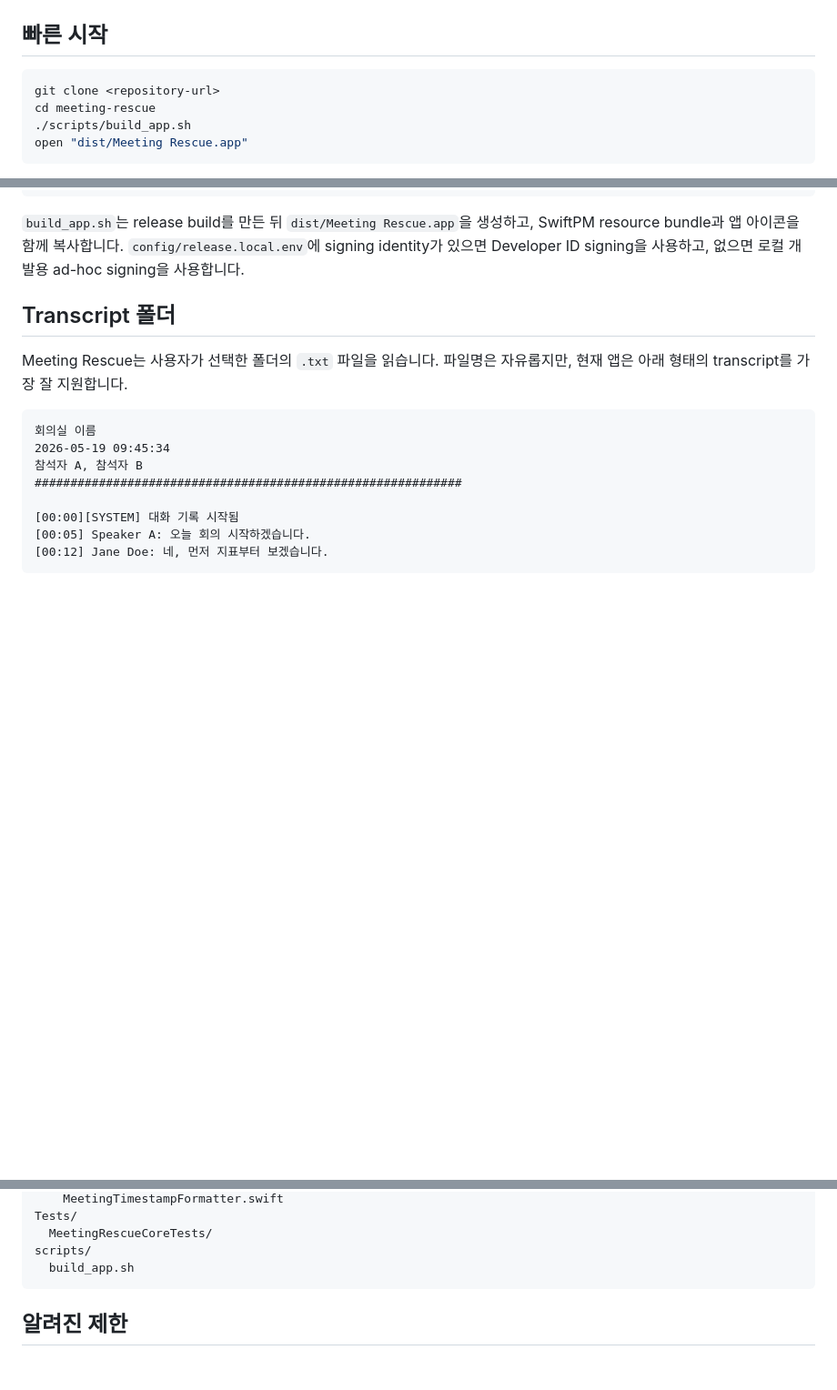
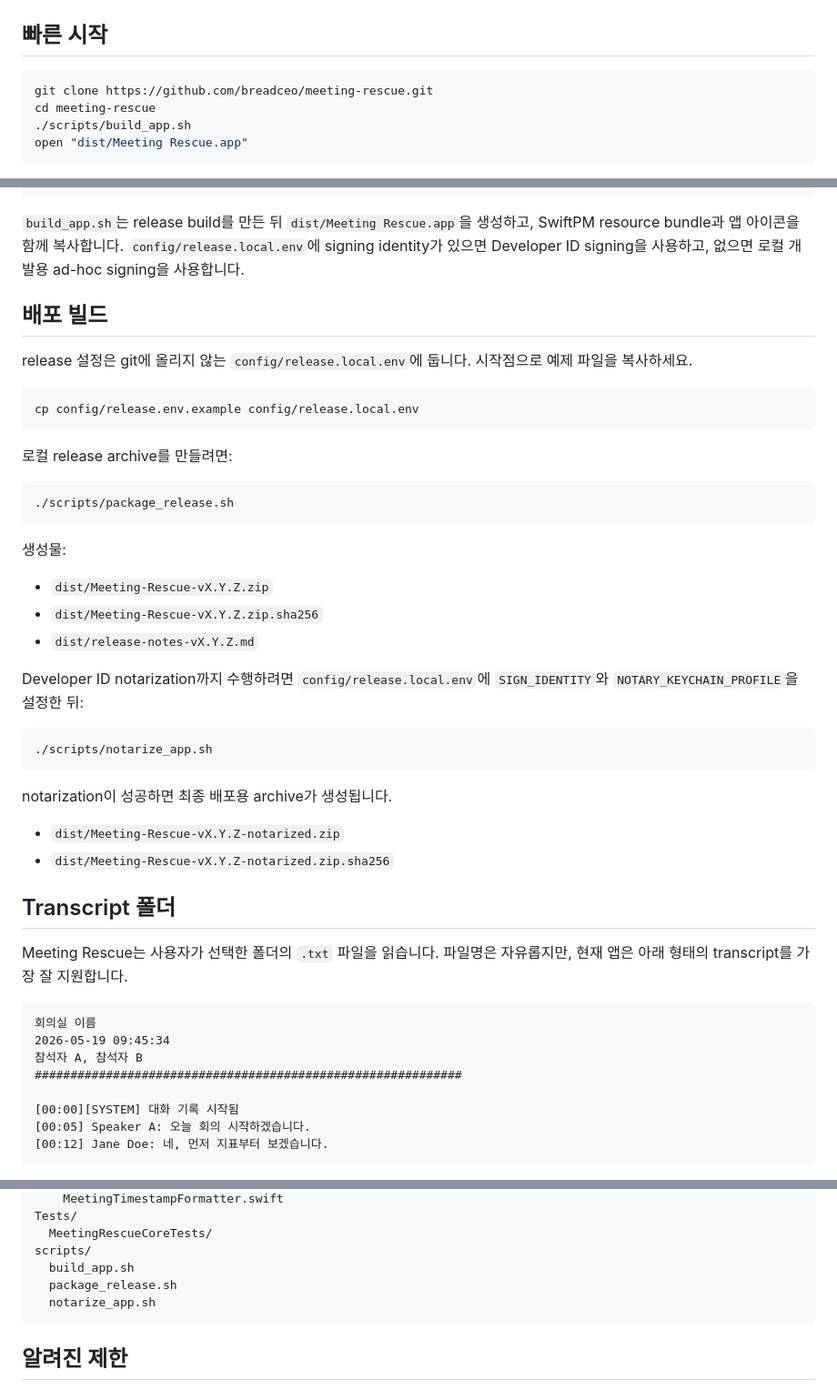
Before and after one commit to breadceo/meeting-rescue, a Markdown page: README.md, 3 parts joined by grey strips. Shown at 91% size. Rendered like a GitHub page; blank space fills up the shorter version.

Commit message:
Refresh public README release docs

````diff
--- a/README.md
+++ b/README.md
@@ -43,7 +43,7 @@ swift test
 ## 빠른 시작
 
 ```sh
-git clone <repository-url>
+git clone https://github.com/breadceo/meeting-rescue.git
 cd meeting-rescue
 ./scripts/build_app.sh
 open "dist/Meeting Rescue.app"
@@ -73,6 +73,37 @@ open "dist/Meeting Rescue.app"
 ```
 
 `build_app.sh`는 release build를 만든 뒤 `dist/Meeting Rescue.app`을 생성하고, SwiftPM resource bundle과 앱 아이콘을 함께 복사합니다. `config/release.local.env`에 signing identity가 있으면 Developer ID signing을 사용하고, 없으면 로컬 개발용 ad-hoc signing을 사용합니다.
+
+## 배포 빌드
+
+release 설정은 git에 올리지 않는 `config/release.local.env`에 둡니다. 시작점으로 예제 파일을 복사하세요.
+
+```sh
+cp config/release.env.example config/release.local.env
+```
+
+로컬 release archive를 만들려면:
+
+```sh
+./scripts/package_release.sh
+```
+
+생성물:
+
+- `dist/Meeting-Rescue-vX.Y.Z.zip`
+- `dist/Meeting-Rescue-vX.Y.Z.zip.sha256`
+- `dist/release-notes-vX.Y.Z.md`
+
+Developer ID notarization까지 수행하려면 `config/release.local.env`에 `SIGN_IDENTITY`와 `NOTARY_KEYCHAIN_PROFILE`을 설정한 뒤:
+
+```sh
+./scripts/notarize_app.sh
+```
+
+notarization이 성공하면 최종 배포용 archive가 생성됩니다.
+
+- `dist/Meeting-Rescue-vX.Y.Z-notarized.zip`
+- `dist/Meeting-Rescue-vX.Y.Z-notarized.zip.sha256`
 
 ## Transcript 폴더
 
@@ -358,6 +389,8 @@ Tests/
   MeetingRescueCoreTests/
 scripts/
   build_app.sh
+  package_release.sh
+  notarize_app.sh
 ```
 
 ## 알려진 제한
````
